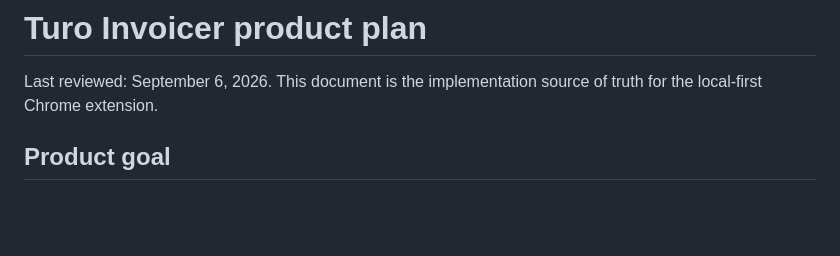
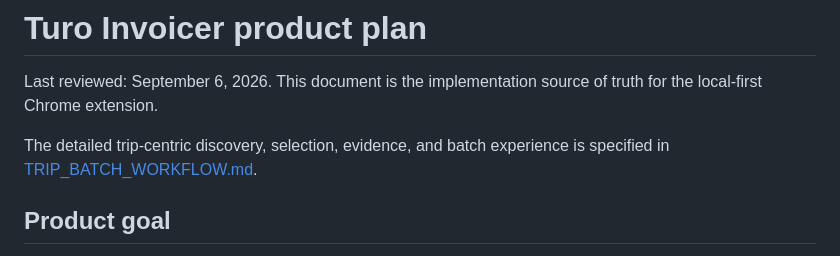
Before and after one commit to silent-voyager-any/Turo-Invoicer, a Markdown page: PROJECT_PLAN.md, the part around the change. Rendered like a GitHub page; blank space fills up the shorter version.

```diff
--- a/PROJECT_PLAN.md
+++ b/PROJECT_PLAN.md
@@ -1,6 +1,8 @@
 # Turo Invoicer product plan
 
 Last reviewed: September 6, 2026. This document is the implementation source of truth for the local-first Chrome extension.
+
+The detailed trip-centric discovery, selection, evidence, and batch experience is specified in [TRIP_BATCH_WORKFLOW.md](TRIP_BATCH_WORKFLOW.md).
 
 ## Product goal
 
```
Also changed, not shown: README.md (+1 -0 lines), TRIP_BATCH_WORKFLOW.md (added, +165 -0 lines).
